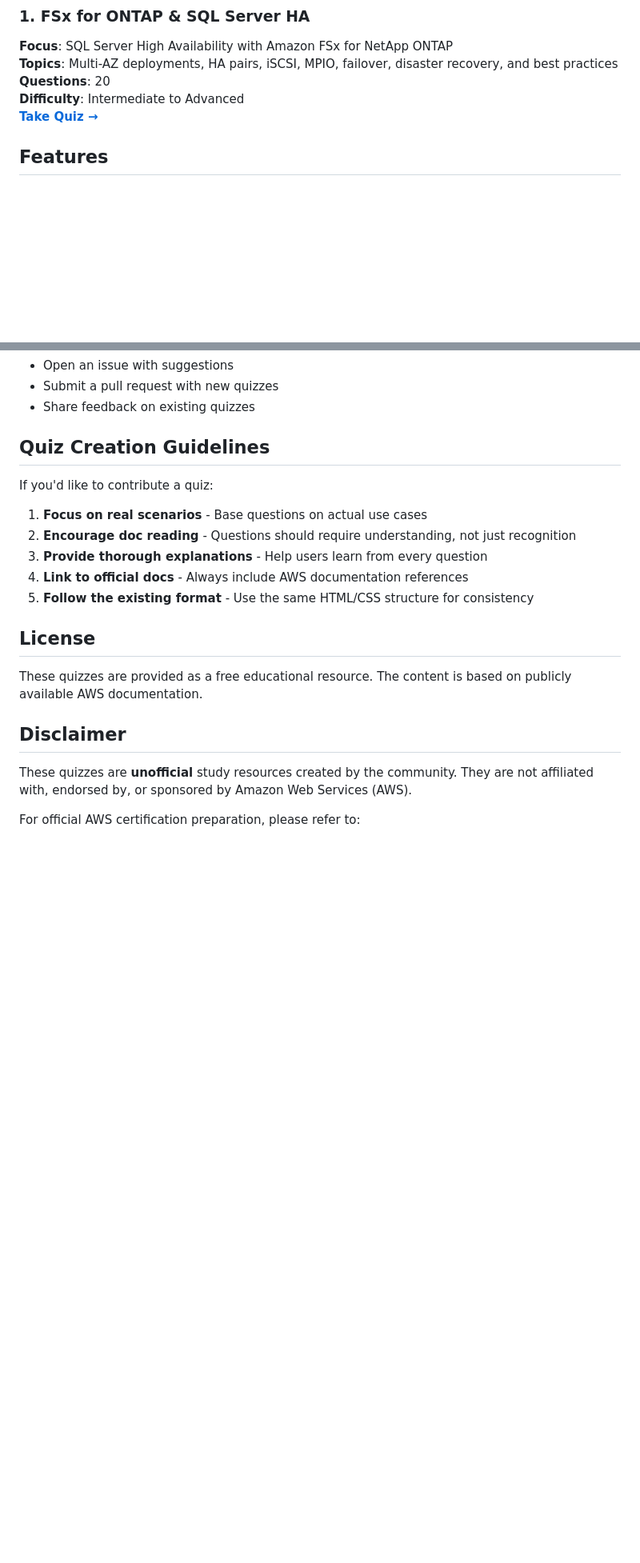
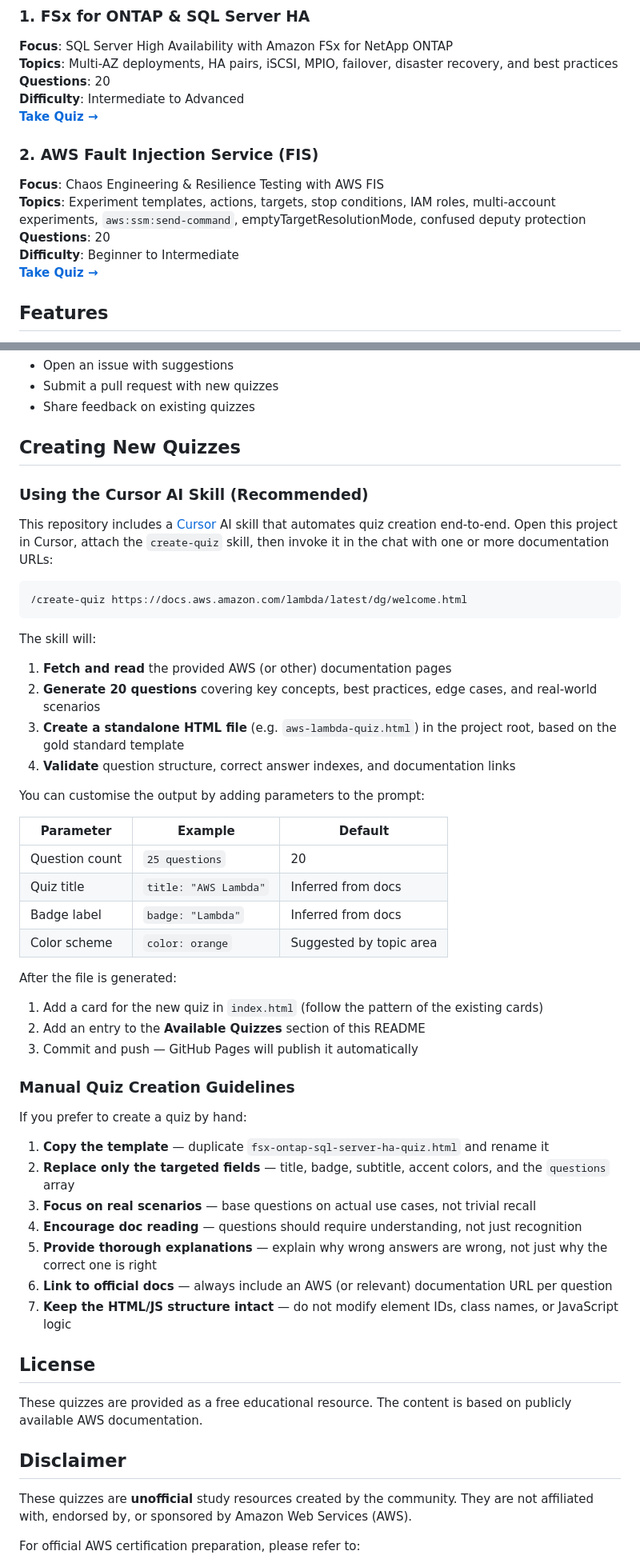
Before and after one commit to RaduLupan-Q4/aws-quizzes, a Markdown page: README.md, 2 parts joined by grey strips. Shown at 80% size. Drawn GitHub-style; blank space fills up the shorter version.

Commit message:
docs(README): add AWS FIS quiz entry and document Cursor skill quiz creation workflow
Co-authored-by: Cursor <cursoragent@cursor.com>

````diff
--- a/README.md
+++ b/README.md
@@ -24,6 +24,13 @@ AWS documentation can be dense and overwhelming. These quizzes are designed to:
 **Questions**: 20
 **Difficulty**: Intermediate to Advanced
 **[Take Quiz →](./fsx-ontap-sql-server-ha-quiz.html)**
+
+### 2. AWS Fault Injection Service (FIS)
+**Focus**: Chaos Engineering & Resilience Testing with AWS FIS
+**Topics**: Experiment templates, actions, targets, stop conditions, IAM roles, multi-account experiments, `aws:ssm:send-command`, emptyTargetResolutionMode, confused deputy protection
+**Questions**: 20
+**Difficulty**: Beginner to Intermediate
+**[Take Quiz →](./aws-fis-quiz.html)**
 
 ## Features
 
@@ -60,14 +67,46 @@ Have ideas for new quizzes or improvements? Feel free to:
 - Submit a pull request with new quizzes
 - Share feedback on existing quizzes
 
-## Quiz Creation Guidelines
+## Creating New Quizzes
 
-If you'd like to contribute a quiz:
-1. **Focus on real scenarios** - Base questions on actual use cases
-2. **Encourage doc reading** - Questions should require understanding, not just recognition
-3. **Provide thorough explanations** - Help users learn from every question
-4. **Link to official docs** - Always include AWS documentation references
-5. **Follow the existing format** - Use the same HTML/CSS structure for consistency
+### Using the Cursor AI Skill (Recommended)
+
+This repository includes a [Cursor](https://cursor.sh) AI skill that automates quiz creation end-to-end. Open this project in Cursor, attach the `create-quiz` skill, then invoke it in the chat with one or more documentation URLs:
+
+```
+/create-quiz https://docs.aws.amazon.com/lambda/latest/dg/welcome.html
+```
+
+The skill will:
+1. **Fetch and read** the provided AWS (or other) documentation pages
+2. **Generate 20 questions** covering key concepts, best practices, edge cases, and real-world scenarios
+3. **Create a standalone HTML file** (e.g. `aws-lambda-quiz.html`) in the project root, based on the gold standard template
+4. **Validate** question structure, correct answer indexes, and documentation links
+
+You can customise the output by adding parameters to the prompt:
+
+| Parameter | Example | Default |
+|-----------|---------|---------|
+| Question count | `25 questions` | 20 |
+| Quiz title | `title: "AWS Lambda"` | Inferred from docs |
+| Badge label | `badge: "Lambda"` | Inferred from docs |
+| Color scheme | `color: orange` | Suggested by topic area |
+
+After the file is generated:
+1. Add a card for the new quiz in `index.html` (follow the pattern of the existing cards)
+2. Add an entry to the **Available Quizzes** section of this README
+3. Commit and push — GitHub Pages will publish it automatically
+
+### Manual Quiz Creation Guidelines
+
+If you prefer to create a quiz by hand:
+1. **Copy the template** — duplicate `fsx-ontap-sql-server-ha-quiz.html` and rename it
+2. **Replace only the targeted fields** — title, badge, subtitle, accent colors, and the `questions` array
+3. **Focus on real scenarios** — base questions on actual use cases, not trivial recall
+4. **Encourage doc reading** — questions should require understanding, not just recognition
+5. **Provide thorough explanations** — explain why wrong answers are wrong, not just why the correct one is right
+6. **Link to official docs** — always include an AWS (or relevant) documentation URL per question
+7. **Keep the HTML/JS structure intact** — do not modify element IDs, class names, or JavaScript logic
 
 ## License
 
````
